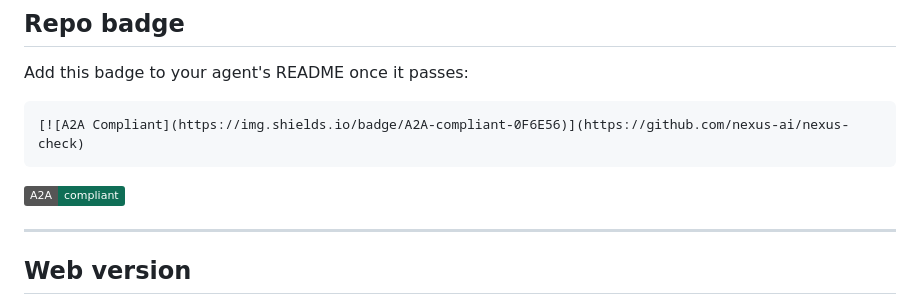
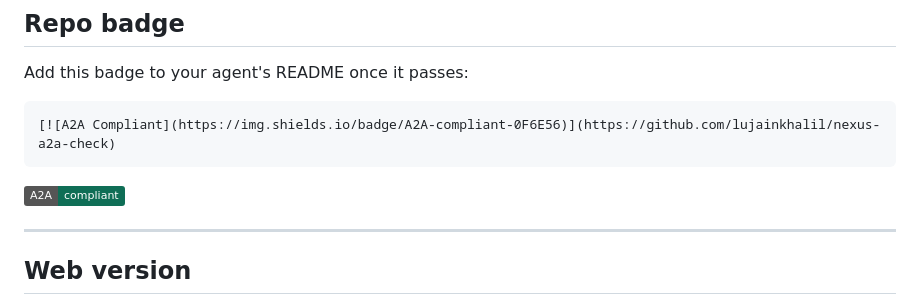
Before and after one commit to lujainkhalil/nexus-a2a-check, a Markdown page: README.md, the part around one of its changes. Rendered like a GitHub page; badges without logos.

````diff
--- a/README.md
+++ b/README.md
@@ -124,6 +124,6 @@ Every error message tells you exactly what's wrong and links to the relevant spe
 Add this badge to your agent's README once it passes:
 
 ```markdown
-[![A2A Compliant](https://img.shields.io/badge/A2A-compliant-0F6E56)](https://github.com/nexus-ai/nexus-check)
+[![A2A Compliant](https://img.shields.io/badge/A2A-compliant-0F6E56)](https://github.com/lujainkhalil/nexus-a2a-check)
 ```
 
````
Also changed, not shown: other parts of README.md (+1 -1 lines).
